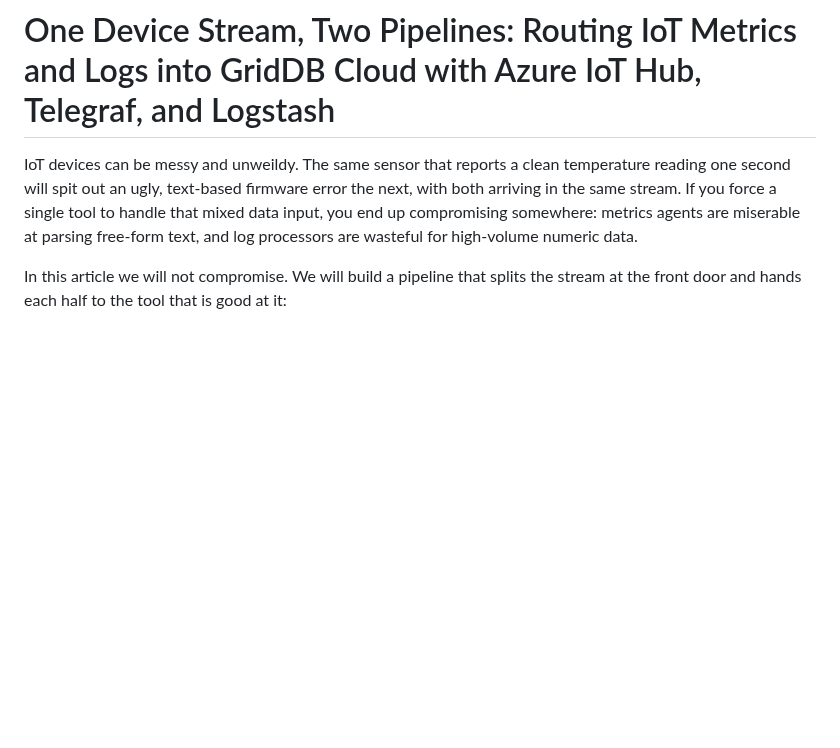
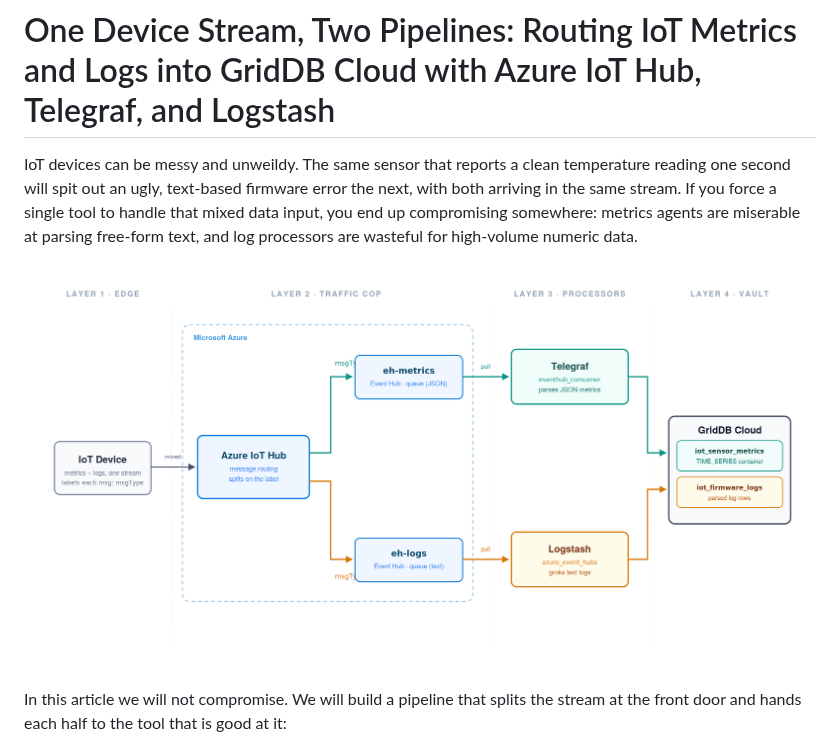
Before and after one commit to griddbnet/Blogs, a Markdown page: blog.md, the part around the change. GitHub-like rendering; pictures changed too: architecture-diagram.png (added); blank space fills up the shorter version.

Commit message:
added diagram

```diff
--- a/blog.md
+++ b/blog.md
@@ -1,6 +1,8 @@
 # One Device Stream, Two Pipelines: Routing IoT Metrics and Logs into GridDB Cloud with Azure IoT Hub, Telegraf, and Logstash
 
 IoT devices can be messy and unweildy. The same sensor that reports a clean temperature reading one second will spit out an ugly, text-based firmware error the next, with both arriving in the same stream. If you force a single tool to handle that mixed data input, you end up compromising somewhere: metrics agents are miserable at parsing free-form text, and log processors are wasteful for high-volume numeric data.
+
+![archeticture](architecture-diagram.png)
 
 In this article we will not compromise. We will build a pipeline that splits the stream at the front door and hands each half to the tool that is good at it:
 
```
